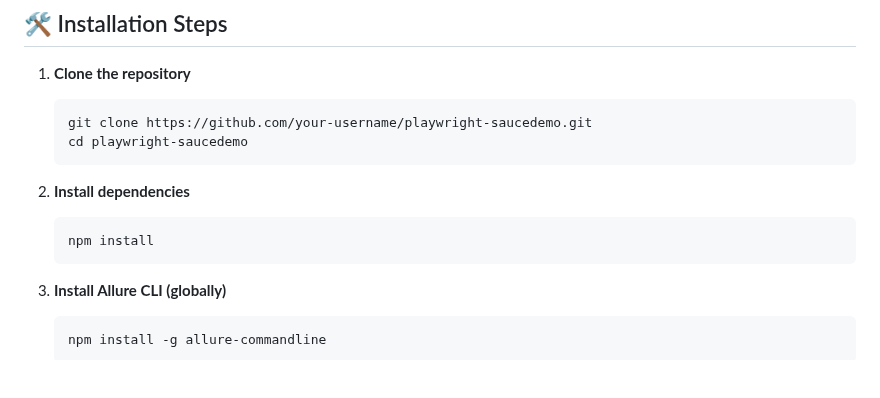
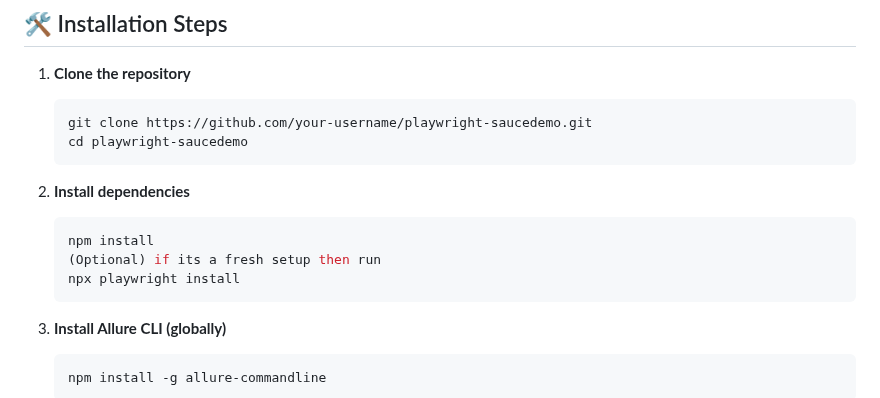
Before and after one commit to sidd2412/playwright-saucedemo, a Markdown page: README.md, the part around the change. Drawn GitHub-style; blank space fills up the shorter version.

````diff
--- a/README.md
+++ b/README.md
@@ -43,6 +43,8 @@ This project uses **Playwright (JavaScript)** for end-to-end testing of the [Sau
 2. **Install dependencies**
    ```bash
    npm install
+   (Optional) if its a fresh setup then run
+   npx playwright install
    ```
 
 3. **Install Allure CLI (globally)**
````
